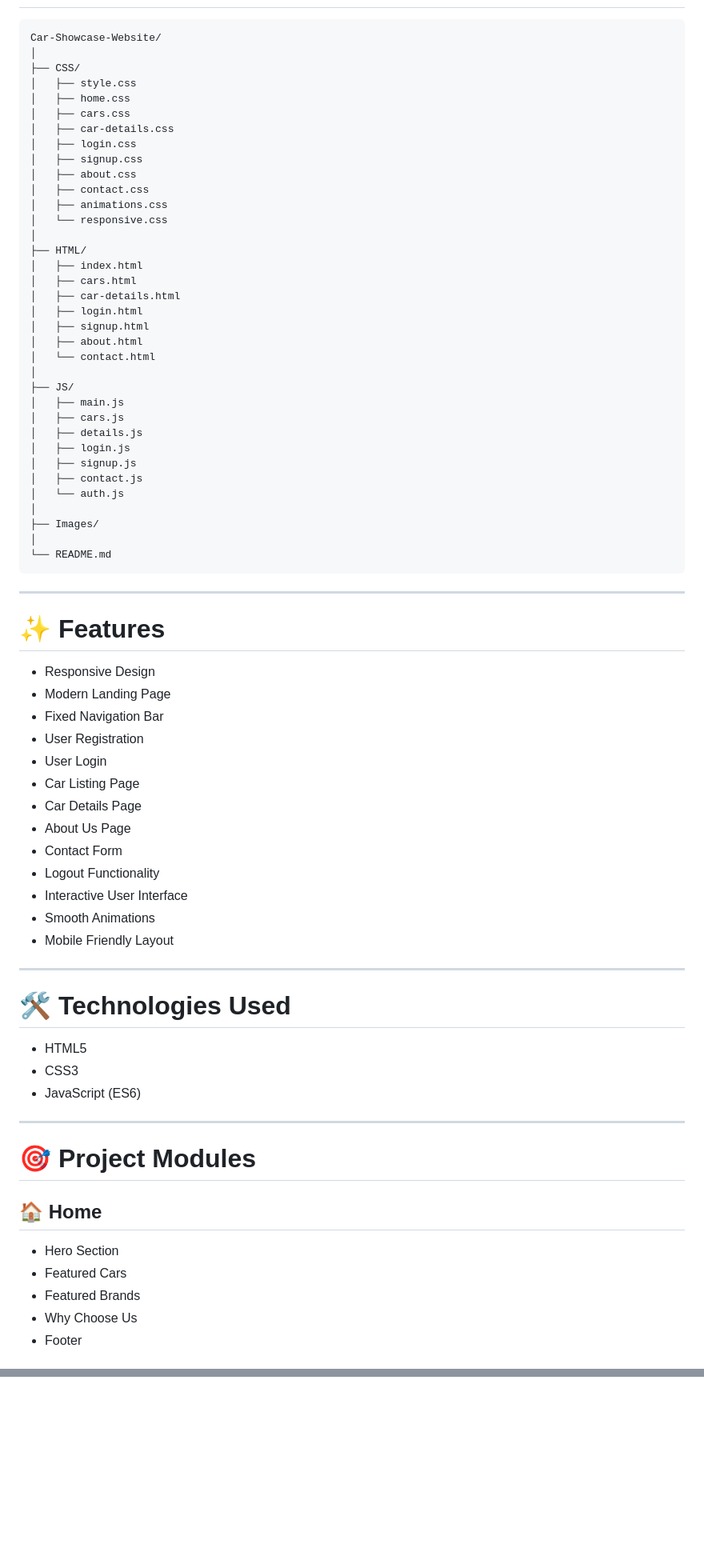
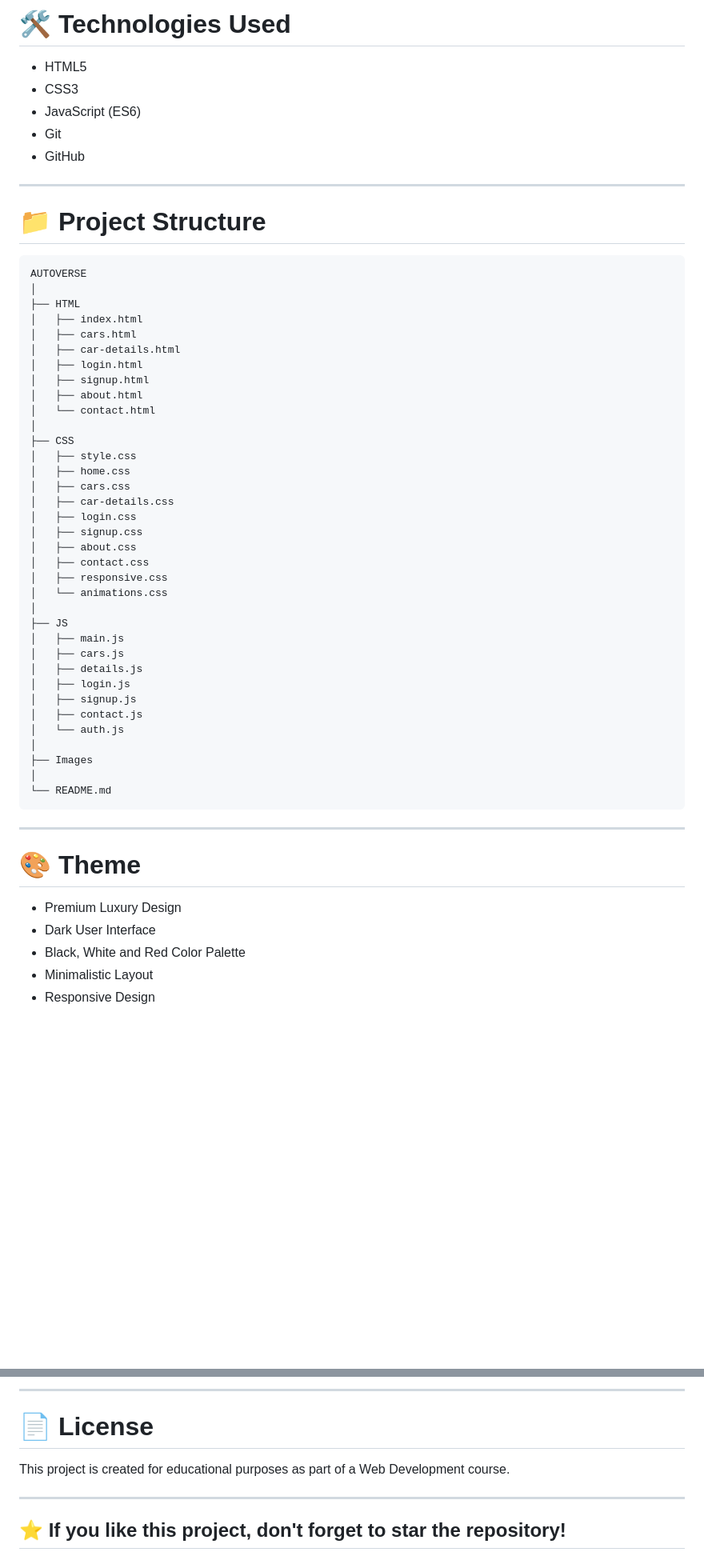
Before and after one commit to hitarth16102006-ui/Car-Showcase-Website, a Markdown page: README.md, 2 parts joined by grey strips. Shown at 80% size. GitHub-like rendering; blank space fills up the shorter version.

````diff
--- a/README.md
+++ b/README.md
@@ -30,8 +72,28 @@ The website allows users to explore different cars, view detailed specifications
+# 🛠️ Technologies Used
+
+- HTML5
+- CSS3
+- JavaScript (ES6)
+- Git
+- GitHub
+
+---
+
+# 📁 Project Structure
 
 ```
-Car-Showcase-Website/
+AUTOVERSE
 │
-├── CSS/
+├── HTML
+│   ├── index.html
+│   ├── cars.html
+│   ├── car-details.html
+│   ├── login.html
+│   ├── signup.html
+│   ├── about.html
+│   └── contact.html
+│
+├── CSS
 │   ├── style.css
 │   ├── home.css
 │   ├── cars.css
@@ -40,19 +102,10 @@ Car-Showcase-Website/
 │   ├── signup.css
 │   ├── about.css
 │   ├── contact.css
-│   ├── animations.css
-│   └── responsive.css
+│   ├── responsive.css
+│   └── animations.css
 │
-├── HTML/
-│   ├── index.html
-│   ├── cars.html
-│   ├── car-details.html
-│   ├── login.html
-│   ├── signup.html
-│   ├── about.html
-│   └── contact.html
-│
-├── JS/
+├── JS
 │   ├── main.js
 │   ├── cars.js
 │   ├── details.js
@@ -61,45 +114,17 @@ Car-Showcase-Website/
 │   ├── contact.js
 │   └── auth.js
 │
-├── Images/
+├── Images
 │
 └── README.md
 ```
 
 ---
 
-# ✨ Features
+# 🎨 Theme
 
+- Premium Luxury Design
+- Dark User Interface
+- Black, White and Red Color Palette
+- Minimalistic Layout
 - Responsive Design
-- Modern Landing Page
-- Fixed Navigation Bar
-- User Registration
-- User Login
-- Car Listing Page
-- Car Details Page
-- About Us Page
-- Contact Form
-- Logout Functionality
-- Interactive User Interface
-- Smooth Animations
-- Mobile Friendly Layout
-
----
-
-# 🛠 Technologies Used
-
-- HTML5
-- CSS3
-- JavaScript (ES6)
-
----
-
-# 🎯 Project Modules
-
-## 🏠 Home
-- Hero Section
-- Featured Cars
-- Featured Brands
-- Why Choose Us
-- Footer
-
@@ -224,0 +250,9 @@ Frontend Engineering-II Semester Project
+---
+
+# 📄 License
+
+This project is created for educational purposes as part of a Web Development course.
+
+---
+
+## ⭐ If you like this project, don't forget to star the repository!
````
Also changed, not shown: other parts of README.md (+141 -99 lines).
